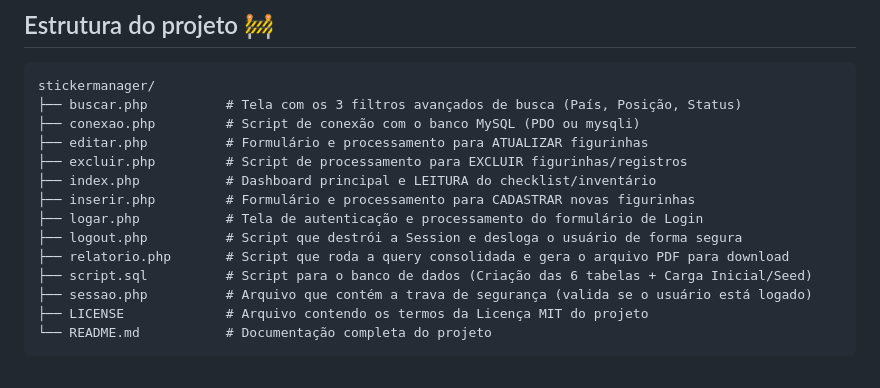
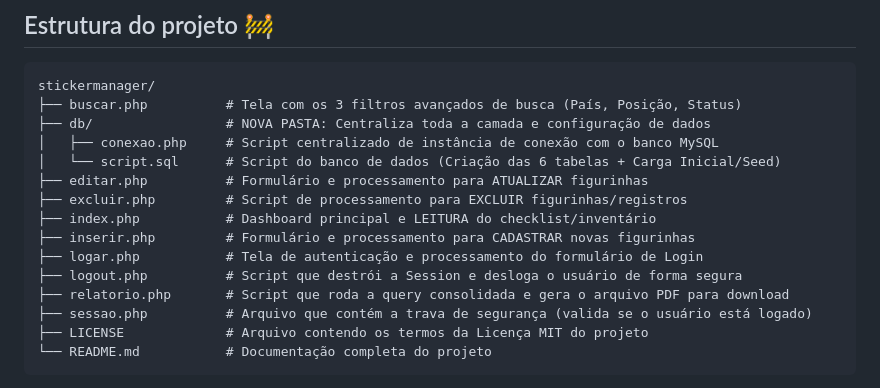
Before and after one commit to bicirino/StickerManager, a Markdown page: README.md, the part around the change. Drawn GitHub-style.

Commit message:
Atualização na estrutura do projeto

````diff
--- a/README.md
+++ b/README.md
@@ -56,7 +56,9 @@ Para atender integralmente ao escopo da proposta, o sistema contempla:
 ```
 stickermanager/
 ├── buscar.php          # Tela com os 3 filtros avançados de busca (País, Posição, Status)
-├── conexao.php         # Script de conexão com o banco MySQL (PDO ou mysqli)
+├── db/                 # NOVA PASTA: Centraliza toda a camada e configuração de dados
+│   ├── conexao.php     # Script centralizado de instância de conexão com o banco MySQL
+│   └── script.sql      # Script do banco de dados (Criação das 6 tabelas + Carga Inicial/Seed)
 ├── editar.php          # Formulário e processamento para ATUALIZAR figurinhas
 ├── excluir.php         # Script de processamento para EXCLUIR figurinhas/registros
 ├── index.php           # Dashboard principal e LEITURA do checklist/inventário
@@ -64,7 +66,6 @@ stickermanager/
 ├── logar.php           # Tela de autenticação e processamento do formulário de Login
 ├── logout.php          # Script que destrói a Session e desloga o usuário de forma segura
 ├── relatorio.php       # Script que roda a query consolidada e gera o arquivo PDF para download
-├── script.sql          # Script para o banco de dados (Criação das 6 tabelas + Carga Inicial/Seed)
 ├── sessao.php          # Arquivo que contém a trava de segurança (valida se o usuário está logado)
 ├── LICENSE             # Arquivo contendo os termos da Licença MIT do projeto
 └── README.md           # Documentação completa do projeto
````
